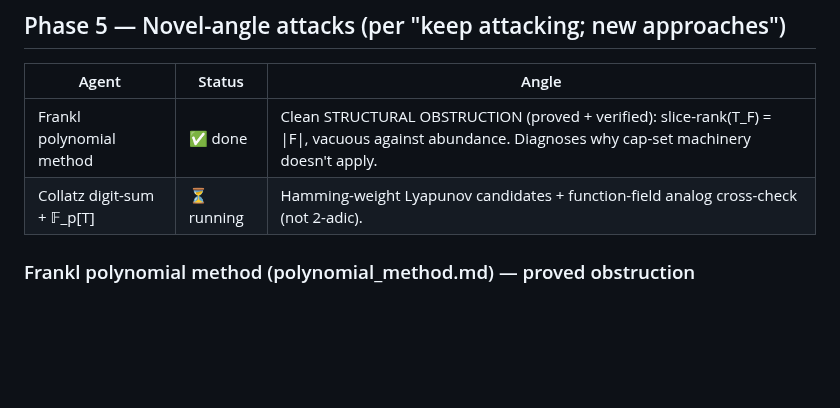
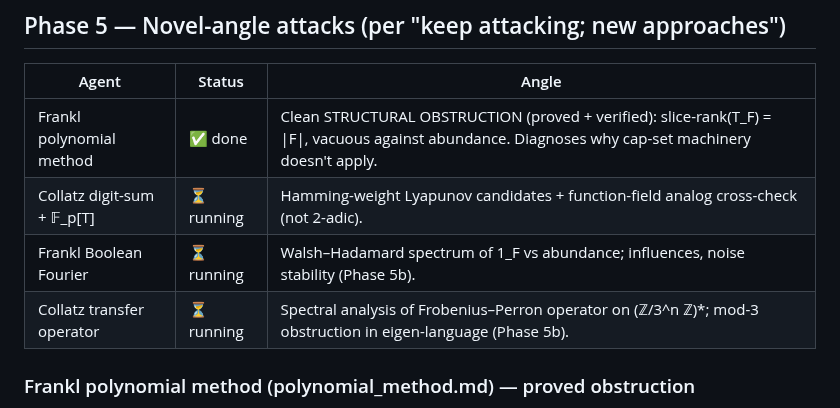
Before and after one commit to laoganpapi/wikiclaws, a Markdown page: math/PROGRESS.md, the part around the change. Rendered like a GitHub page; blank space fills up the shorter version.

Commit message:
Phase 5b: launch Boolean Fourier (Frankl) + transfer operator (Collatz)
Both genuinely orthogonal to all 19 prior agents: Walsh-Hadamard spectrum
vs abundance; Frobenius-Perron spectral gap on (Z/3^n Z)*. The mod-3
obstruction may admit a sharp eigen-formulation.

https://claude.ai/code/session_01PaFxMrWGQvAmRJK7z6w5MU

```diff
--- a/math/PROGRESS.md
+++ b/math/PROGRESS.md
@@ -146,6 +146,8 @@ User chose to **widen network policy**, but arXiv still returns 403 this session
 |-------|--------|-------|
 | Frankl polynomial method | ✅ done | Clean STRUCTURAL OBSTRUCTION (proved + verified): slice-rank(T_F) = \|F\|, vacuous against abundance. Diagnoses why cap-set machinery doesn't apply. |
 | Collatz digit-sum + 𝔽_p[T] | ⏳ running | Hamming-weight Lyapunov candidates + function-field analog cross-check (not 2-adic). |
+| Frankl Boolean Fourier | ⏳ running | Walsh–Hadamard spectrum of 1_F vs abundance; influences, noise stability (Phase 5b). |
+| Collatz transfer operator | ⏳ running | Spectral analysis of Frobenius–Perron operator on (ℤ/3^n ℤ)*; mod-3 obstruction in eigen-language (Phase 5b). |
 
 ### Frankl polynomial method (polynomial_method.md) — proved obstruction
 - **Theorem 2.1:** slice-rank(T_F) = |F| (lower bound via identity submatrix on {(C,C):C∈F}; upper = standard CLP). Verified exactly: 1664/1664 at n≤4, 8561/8561 at n=5, zero deviations across fields 𝔽_{2,3,5,7}. The CLP-style slice-rank bound carries NO abundance information.
```
